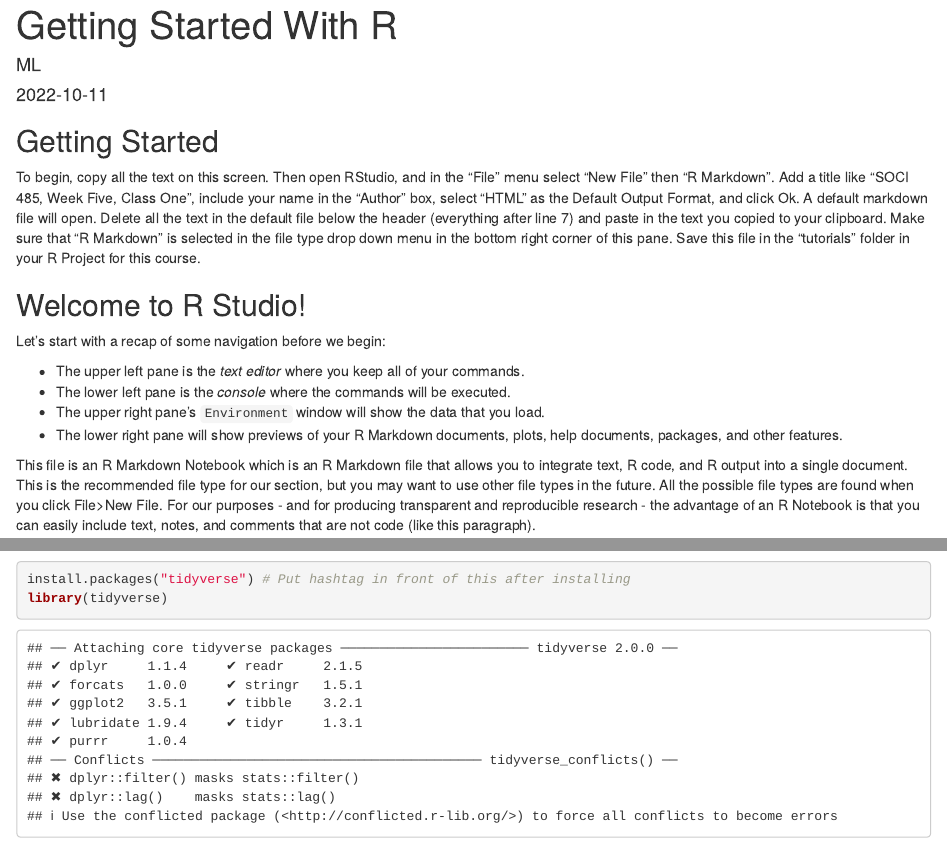
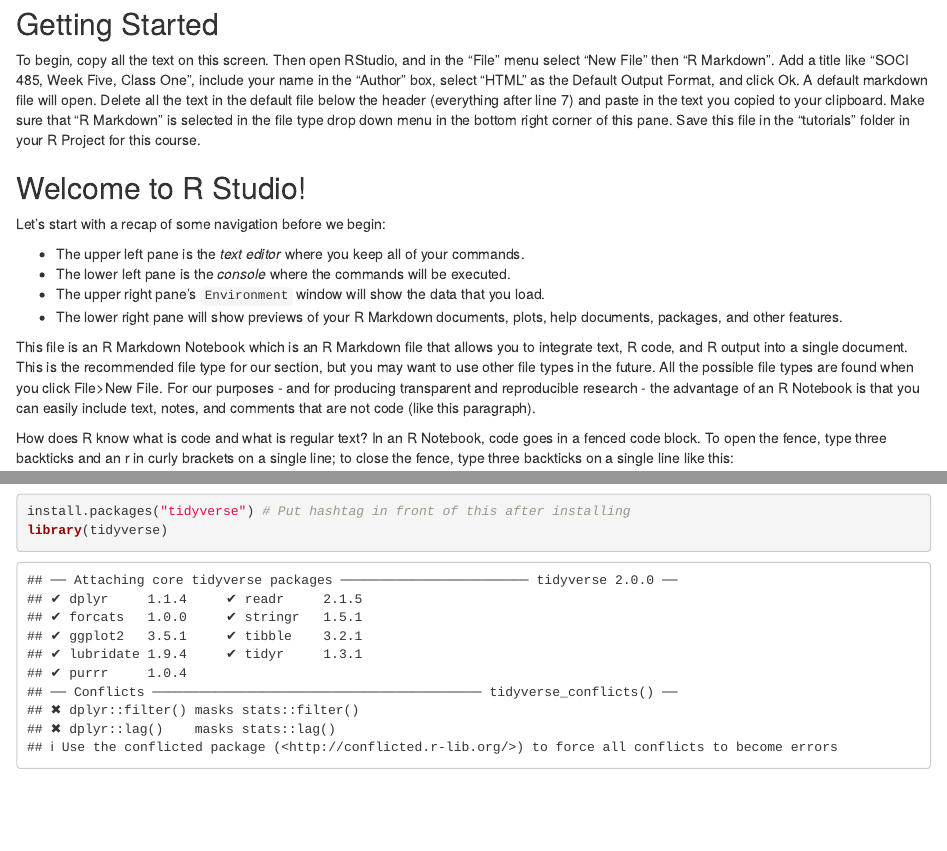
Before and after one commit to mjclawrence/soci485_f22, an R Markdown document (tutorials/notebook_05_01.Rmd): the page in a window 1100 px wide, from its top, and a second part further down, joined at a grey line. Rendered offline with R 4.5, knitr and Pandoc, with nearby package versions.

Commit message:
Update notebook_05_01.Rmd

```diff
--- a/tutorials/notebook_05_01.Rmd
+++ b/tutorials/notebook_05_01.Rmd
@@ -1,10 +1,3 @@
----
-title: "Getting Started With R"
-author: "ML"
-date: "2022-10-11"
-output: html_document
----
-
 ## Getting Started
 
 To begin, copy all the text on this screen. Then open RStudio, and in the "File" menu select "New File" then "R Markdown". Add a title like "SOCI 485, Week Five, Class One", include your name in the "Author" box, select "HTML" as the Default Output Format, and click Ok. A default markdown file will open. Delete all the text in the default file below the header (everything after line 7) and paste in the text you copied to your clipboard. Make sure that "R Markdown" is selected in the file type drop down menu in the bottom right corner of this pane. Save this file in the "tutorials" folder in your R Project for this course.
```
